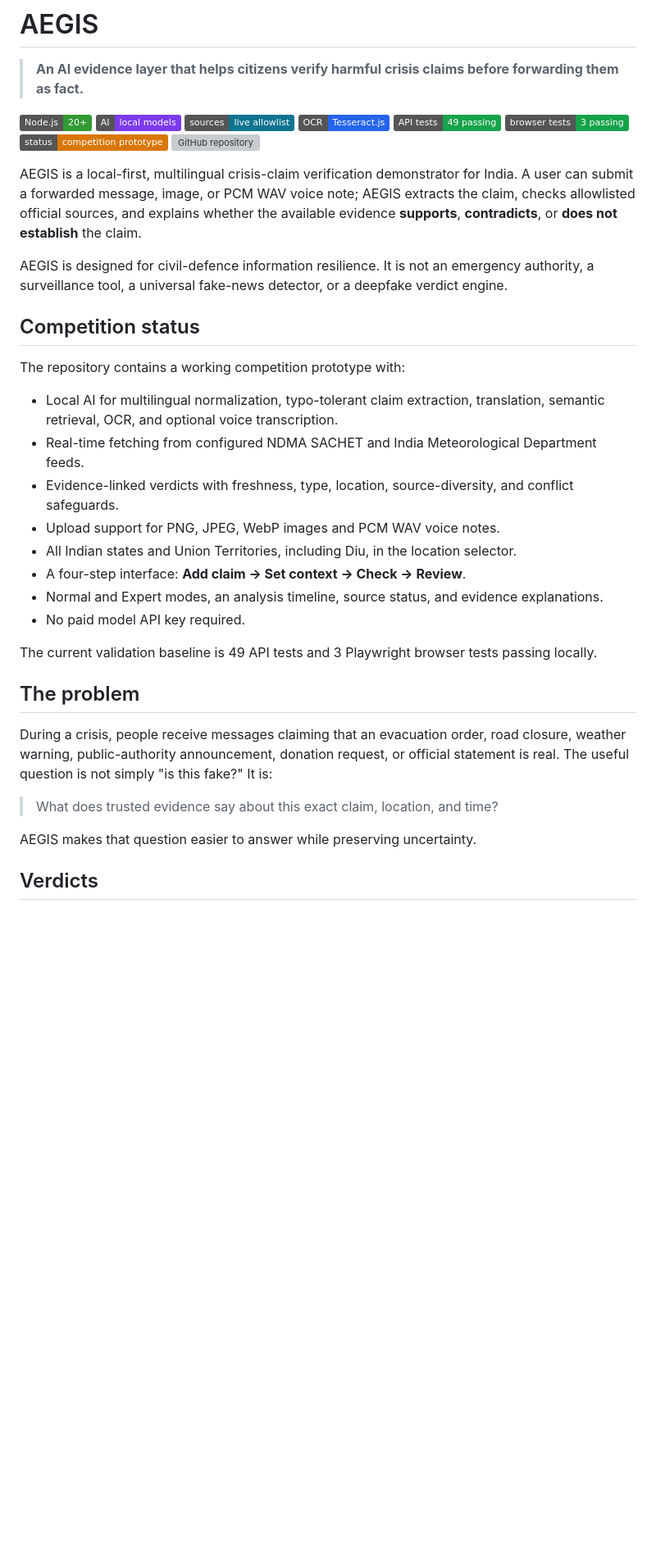
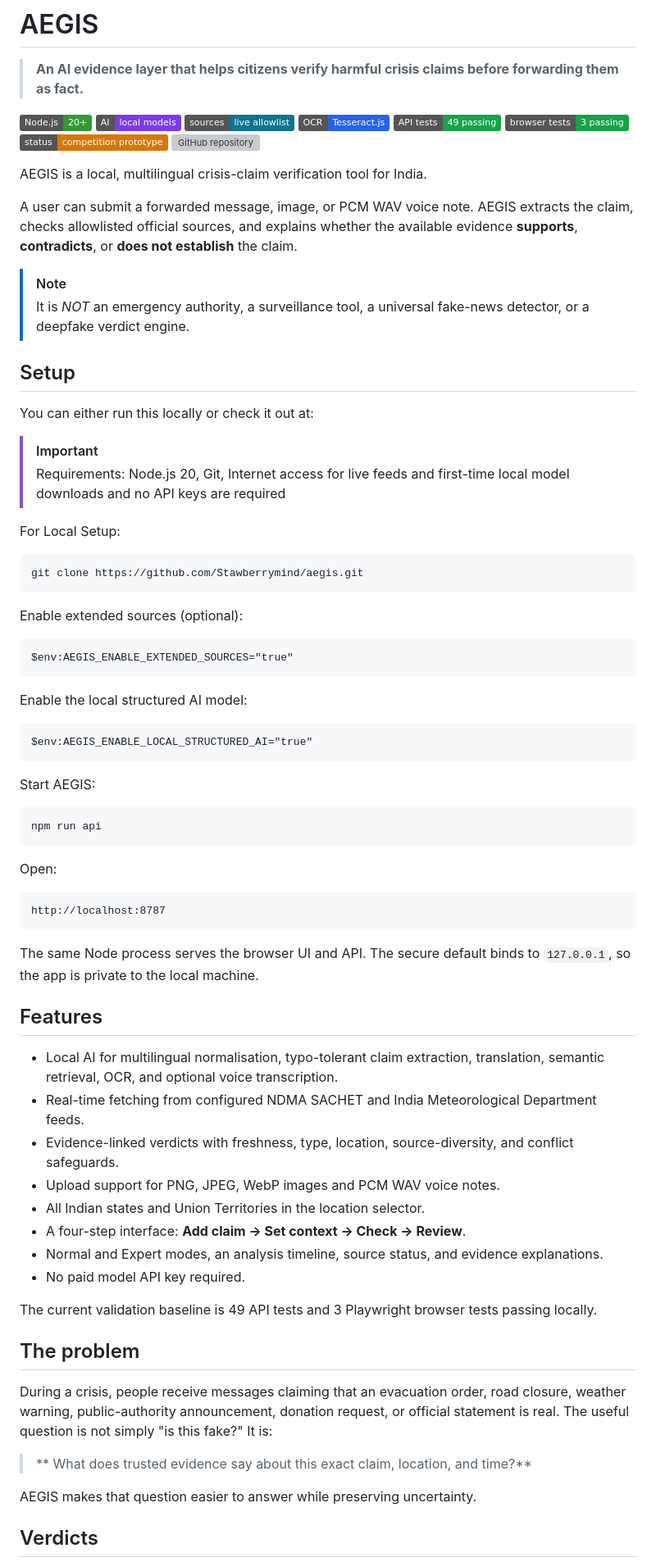
Before and after one commit to Stawberrymind/aegis, a Markdown page: README.md, the part around one of its changes. Shown at 82% size. Rendered like a GitHub page; badges without logos; blank space fills up the shorter version; grey boxes are pictures that could not be loaded.

````diff
--- a/README.md
+++ b/README.md
@@ -11,19 +11,51 @@
 [![Competition prototype](https://img.shields.io/badge/status-competition%20prototype-D97706)](#competition-status)
 [![GitHub repository](https://img.shields.io/badge/GitHub-Stawberrymind%2Faegis-181717?logo=github&logoColor=white)](https://github.com/Stawberrymind/aegis)
 
-AEGIS is a local-first, multilingual crisis-claim verification demonstrator for India. A user can submit a forwarded message, image, or PCM WAV voice note; AEGIS extracts the claim, checks allowlisted official sources, and explains whether the available evidence **supports**, **contradicts**, or **does not establish** the claim.
+AEGIS is a local, multilingual crisis-claim verification tool for India.
 
-AEGIS is designed for civil-defence information resilience. It is not an emergency authority, a surveillance tool, a universal fake-news detector, or a deepfake verdict engine.
+A user can submit a forwarded message, image, or PCM WAV voice note. AEGIS extracts the claim, checks allowlisted official sources, and explains whether the available evidence **supports**, **contradicts**, or **does not establish** the claim.
 
-## Competition status
+> [!NOTE]
+> It is *NOT* an emergency authority, a surveillance tool, a universal fake-news detector, or a deepfake verdict engine.
+## Setup
+You can either run this locally or check it out at:
 
-The repository contains a working competition prototype with:
 
-- Local AI for multilingual normalization, typo-tolerant claim extraction, translation, semantic retrieval, OCR, and optional voice transcription.
+> [!IMPORTANT]
+>Requirements: Node.js 20, Git, Internet access for live feeds and first-time local model downloads and no API keys are required
+
+ For Local Setup:
+```bash
+git clone https://github.com/Stawberrymind/aegis.git
+```
+Enable extended sources (optional):
+```
+$env:AEGIS_ENABLE_EXTENDED_SOURCES="true"
+```
+Enable the local structured AI model:
+```
+$env:AEGIS_ENABLE_LOCAL_STRUCTURED_AI="true"
+```
+
+Start AEGIS:
+```powershell
+npm run api
+```
+Open:
+```
+http://localhost:8787
+```
+
+The same Node process serves the browser UI and API. The secure default binds to `127.0.0.1`, so the app is private to the local machine.
+
+
+## Features
+
+- Local AI for multilingual normalisation, typo-tolerant claim extraction, translation, semantic retrieval, OCR, and optional voice transcription.
 - Real-time fetching from configured NDMA SACHET and India Meteorological Department feeds.
 - Evidence-linked verdicts with freshness, type, location, source-diversity, and conflict safeguards.
 - Upload support for PNG, JPEG, WebP images and PCM WAV voice notes.
-- All Indian states and Union Territories, including Diu, in the location selector.
+- All Indian states and Union Territories in the location selector.
 - A four-step interface: **Add claim -> Set context -> Check -> Review**.
 - Normal and Expert modes, an analysis timeline, source status, and evidence explanations.
 - No paid model API key required.
@@ -34,7 +66,7 @@ The current validation baseline is 49 API tests and 3 Playwright browser tests p
 
 During a crisis, people receive messages claiming that an evacuation order, road closure, weather warning, public-authority announcement, donation request, or official statement is real. The useful question is not simply "is this fake?" It is:
 
-> What does trusted evidence say about this exact claim, location, and time?
+>** What does trusted evidence say about this exact claim, location, and time?**
 
 AEGIS makes that question easier to answer while preserving uncertainty.
 
````
Also changed, not shown: other parts of README.md (+3 -60 lines).
